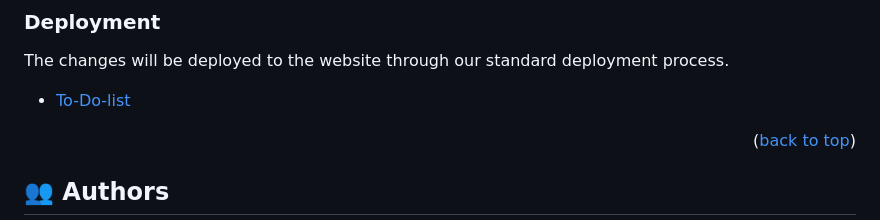
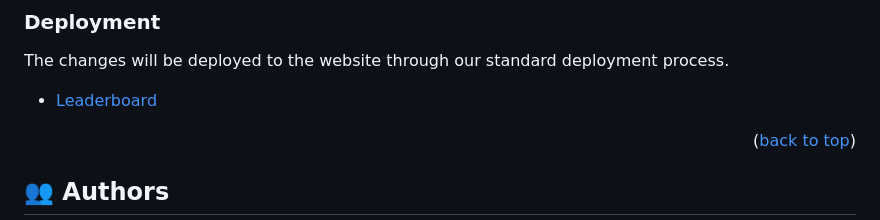
Before and after one commit to massazoum/Leaderboard, a Markdown page: README.md, the part around the change. Rendered like a GitHub page.

```diff
--- a/README.md
+++ b/README.md
@@ -105,7 +105,7 @@ To run tests, run the following command:
 ### Deployment
 
   The changes will be deployed to the website through our standard deployment process.
-- [ To-Do-list](https://massazoum.github.io/Leaderboard/dist)
+- [Leaderboard](https://massazoum.github.io/Leaderboard/dist)
 
 <p align="right">(<a href="#readme-top">back to top</a>)</p>
 
```
